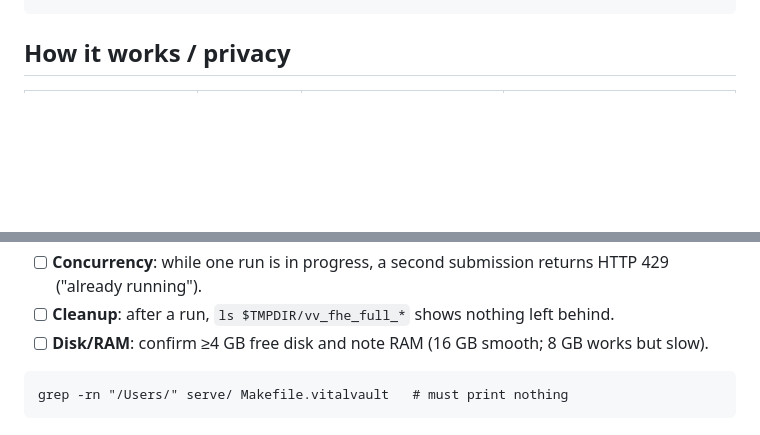
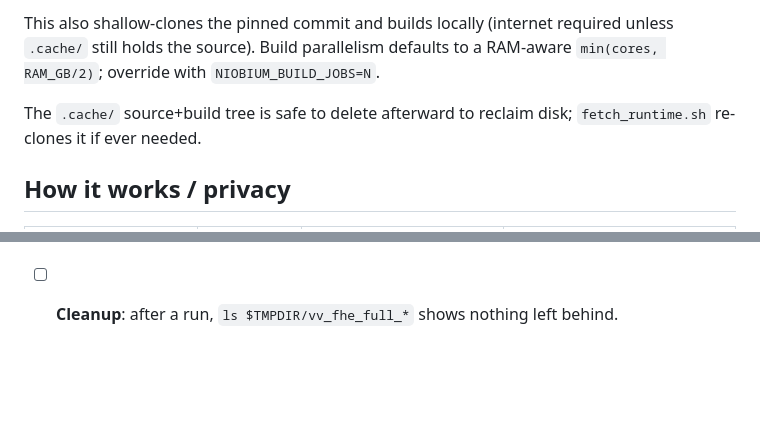
Before and after one commit to NiobiumInc/vitalvault-demo, a Markdown page: serve/README.md, 2 parts joined by grey strips. GitHub-like rendering; blank space fills up the shorter version.

````diff
--- a/serve/README.md
+++ b/serve/README.md
@@ -68,4 +76,11 @@ python3 serve/fhe_bridge.py --port 8010                    # then open http://12
 ```
+
+This also shallow-clones the pinned commit and builds locally (internet required
+unless `.cache/` still holds the source). Build parallelism defaults to a
+RAM-aware `min(cores, RAM_GB/2)`; override with `NIOBIUM_BUILD_JOBS=N`.
+
+The `.cache/` source+build tree is safe to delete afterward to reclaim disk;
+`fetch_runtime.sh` re-clones it if ever needed.
 
 ## How it works / privacy
 
@@ -152,7 +175,3 @@ Best done on a *second* Mac or a fresh macOS user account.
 - [ ] **Failure path**: stop the bridge mid-run (or disconnect) → the UI shows the red error screen and **does not** show any scores.
 - [ ] **Concurrency**: while one run is in progress, a second submission returns HTTP 429 ("already running").
 - [ ] **Cleanup**: after a run, `ls $TMPDIR/vv_fhe_full_*` shows nothing left behind.
-- [ ] **Disk/RAM**: confirm ≥4 GB free disk and note RAM (16 GB smooth; 8 GB works but slow).
-```
-grep -rn "/Users/" serve/ Makefile.vitalvault   # must print nothing
-```
````
Also changed, not shown: other parts of serve/README.md (+70 -54 lines), README.md (+22 -12 lines).
